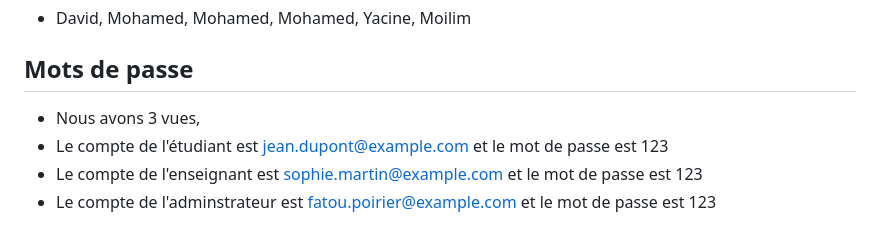
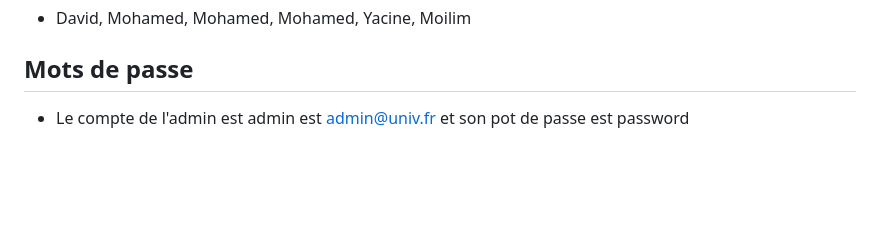
Before and after one commit to DevKosX/GestionDesStagesProject, a Markdown page: README.md, the part around the change. Rendered like a GitHub page; blank space fills up the shorter version.

```diff
--- a/README.md
+++ b/README.md
@@ -77,7 +77,4 @@ L'application permet de gérer le cycle de vie complet d'un stage :
 *   David, Mohamed, Mohamed, Mohamed, Yacine, Moilim
 
 ## Mots de passe
-* Nous avons 3 vues,
-* Le compte de l'étudiant est jean.dupont@example.com et le mot de passe est 123
-* Le compte de l'enseignant est sophie.martin@example.com et le mot de passe est 123
-* Le compte de l'adminstrateur est fatou.poirier@example.com et le mot de passe est 123
+* Le compte de l'admin est admin est admin@univ.fr et son pot de passe est password
```
